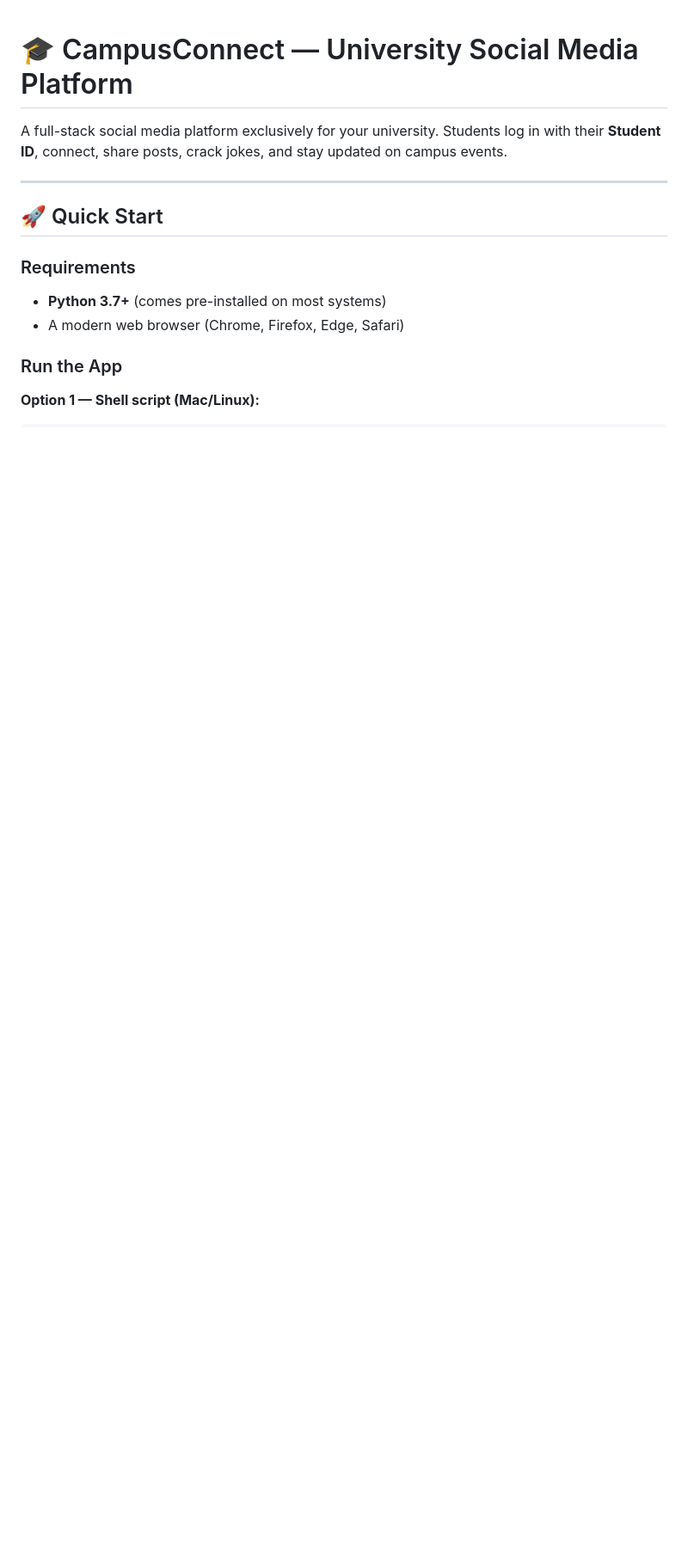
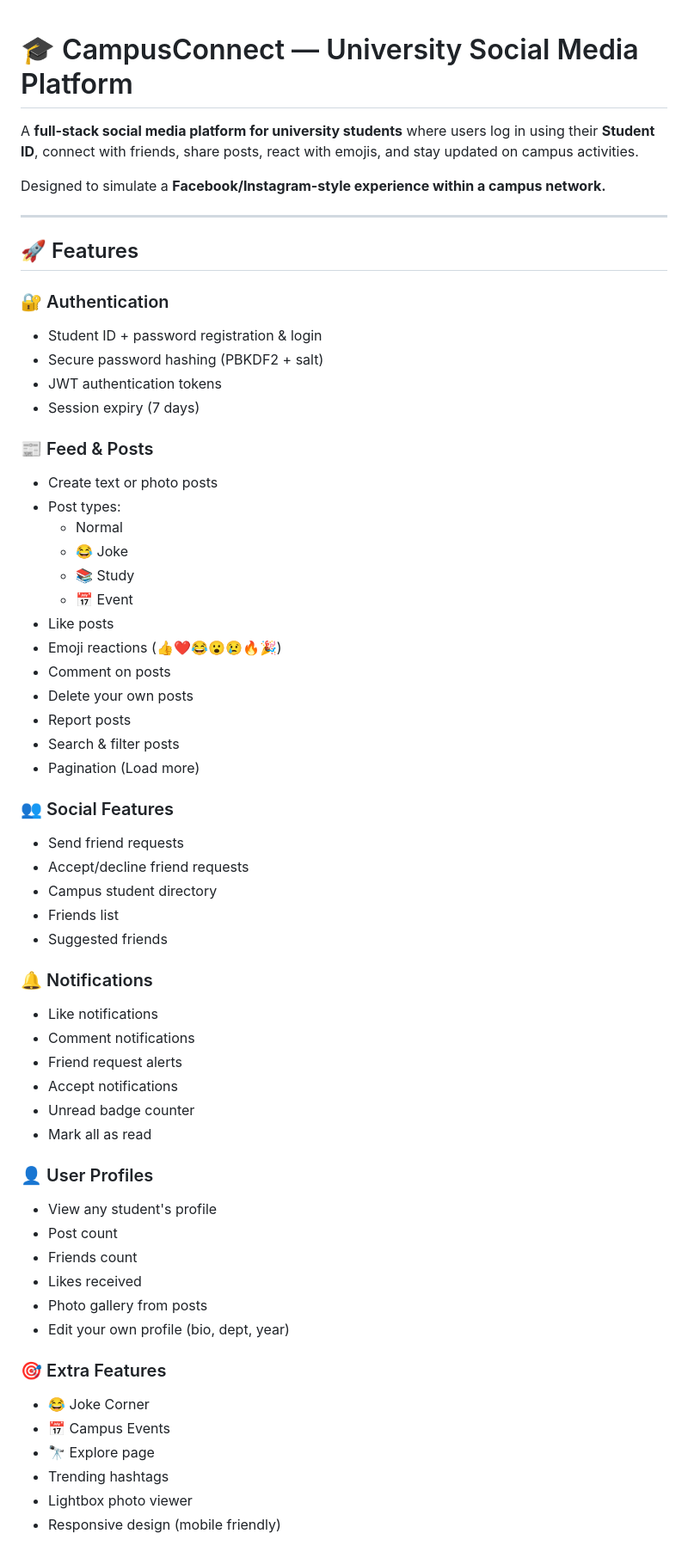
Before and after one commit to tanzirrabby/CampusConnect, a Markdown page: README.md, the part around one of its changes. Shown at 86% size. Drawn GitHub-style; blank space fills up the shorter version.

Commit message:
Revise README for improved clarity and features
Updated README to enhance clarity and detail about features, authentication, and usage instructions.

```diff
--- a/README.md
+++ b/README.md
@@ -1,15 +1,62 @@
 # 🎓 CampusConnect — University Social Media Platform
 
-A full-stack social media platform exclusively for your university. Students log in with their **Student ID**, connect, share posts, crack jokes, and stay updated on campus events.
+A **full-stack social media platform for university students** where users log in using their **Student ID**, connect with friends, share posts, react with emojis, and stay updated on campus activities.
+
+Designed to simulate a **Facebook/Instagram-style experience within a campus network.**
 
 ---
 
-## 🚀 Quick Start
+## 🚀 Features
 
-### Requirements
-- **Python 3.7+** (comes pre-installed on most systems)
-- A modern web browser (Chrome, Firefox, Edge, Safari)
+### 🔐 Authentication
+- Student ID + password registration & login
+- Secure password hashing (PBKDF2 + salt)
+- JWT authentication tokens
+- Session expiry (7 days)
 
-### Run the App
+### 📰 Feed & Posts
+- Create text or photo posts
+- Post types:
+  - Normal
+  - 😂 Joke
+  - 📚 Study
+  - 📅 Event
+- Like posts
+- Emoji reactions (👍❤️😂😮😢🔥🎉)
+- Comment on posts
+- Delete your own posts
+- Report posts
+- Search & filter posts
+- Pagination (Load more)
 
-**Option 1 — Shell script (Mac/Linux):**
+### 👥 Social Features
+- Send friend requests
+- Accept/decline friend requests
+- Campus student directory
+- Friends list
+- Suggested friends
+
+### 🔔 Notifications
+- Like notifications
+- Comment notifications
+- Friend request alerts
+- Accept notifications
+- Unread badge counter
+- Mark all as read
+
+### 👤 User Profiles
+- View any student's profile
+- Post count
+- Friends count
+- Likes received
+- Photo gallery from posts
+- Edit your own profile (bio, dept, year)
+
+### 🎯 Extra Features
+- 😂 Joke Corner
+- 📅 Campus Events
+- 🔭 Explore page
+- Trending hashtags
+- Lightbox photo viewer
+- Responsive design (mobile friendly)
+
```
Also changed, not shown: other parts of README.md (+140 -112 lines).
